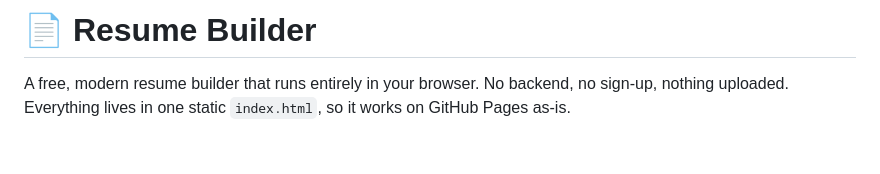
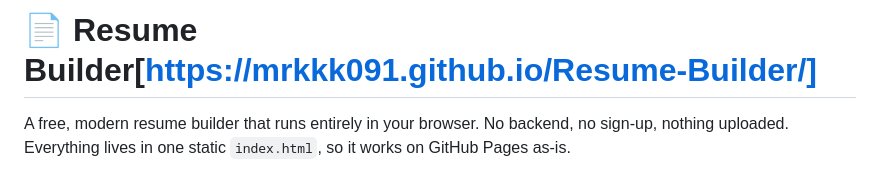
Before and after one commit to mrkkk091/Resume-Builder, a Markdown page: README.md, the part around the change. Drawn GitHub-style; blank space fills up the shorter version.

```diff
--- a/README.md
+++ b/README.md
@@ -1,4 +1,4 @@
-# 📄 Resume Builder
+# 📄 Resume Builder[https://mrkkk091.github.io/Resume-Builder/]
 
 A free, modern resume builder that runs entirely in your browser. No backend, no sign-up, nothing uploaded. Everything lives in one static `index.html`, so it works on GitHub Pages as-is.
 
```
